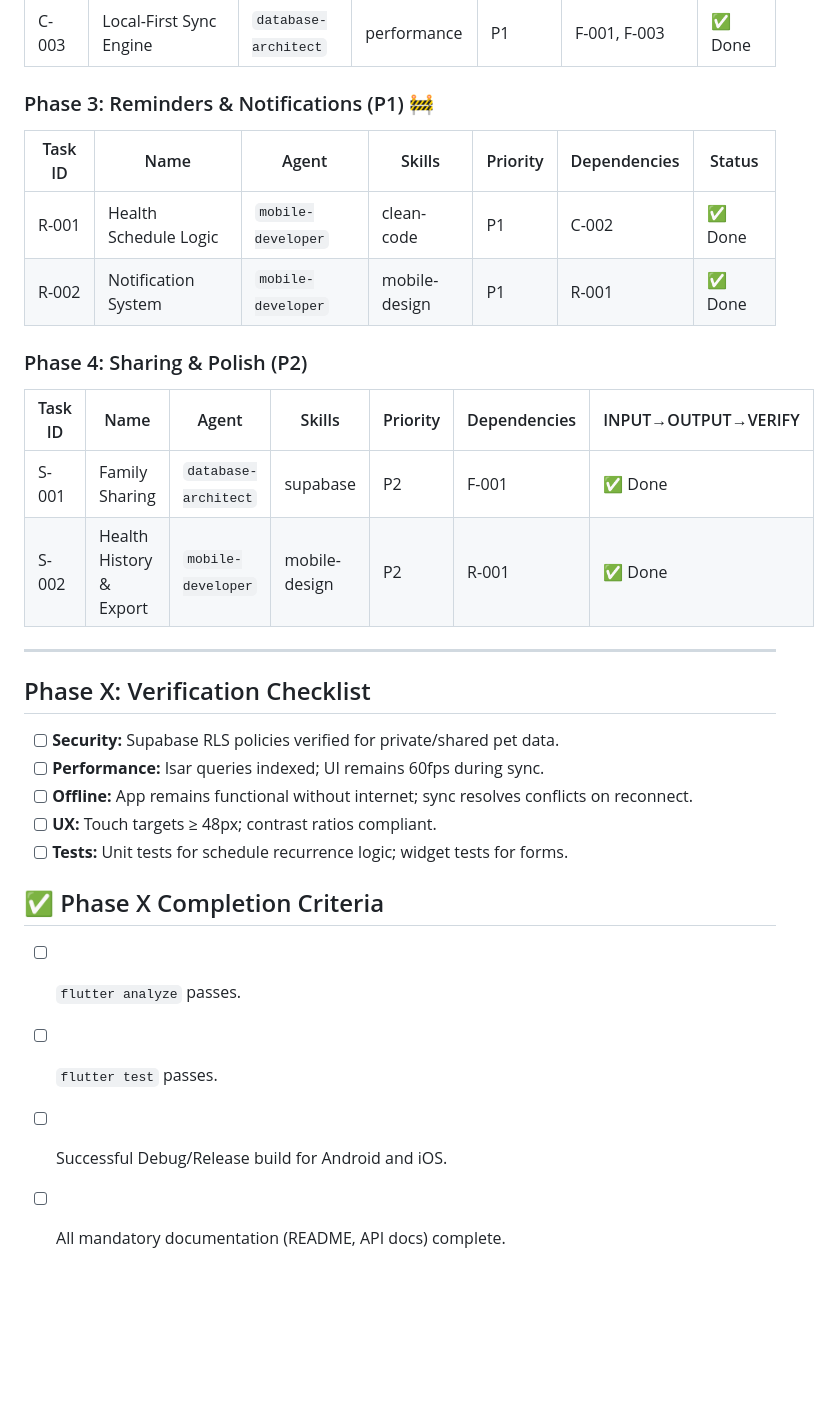
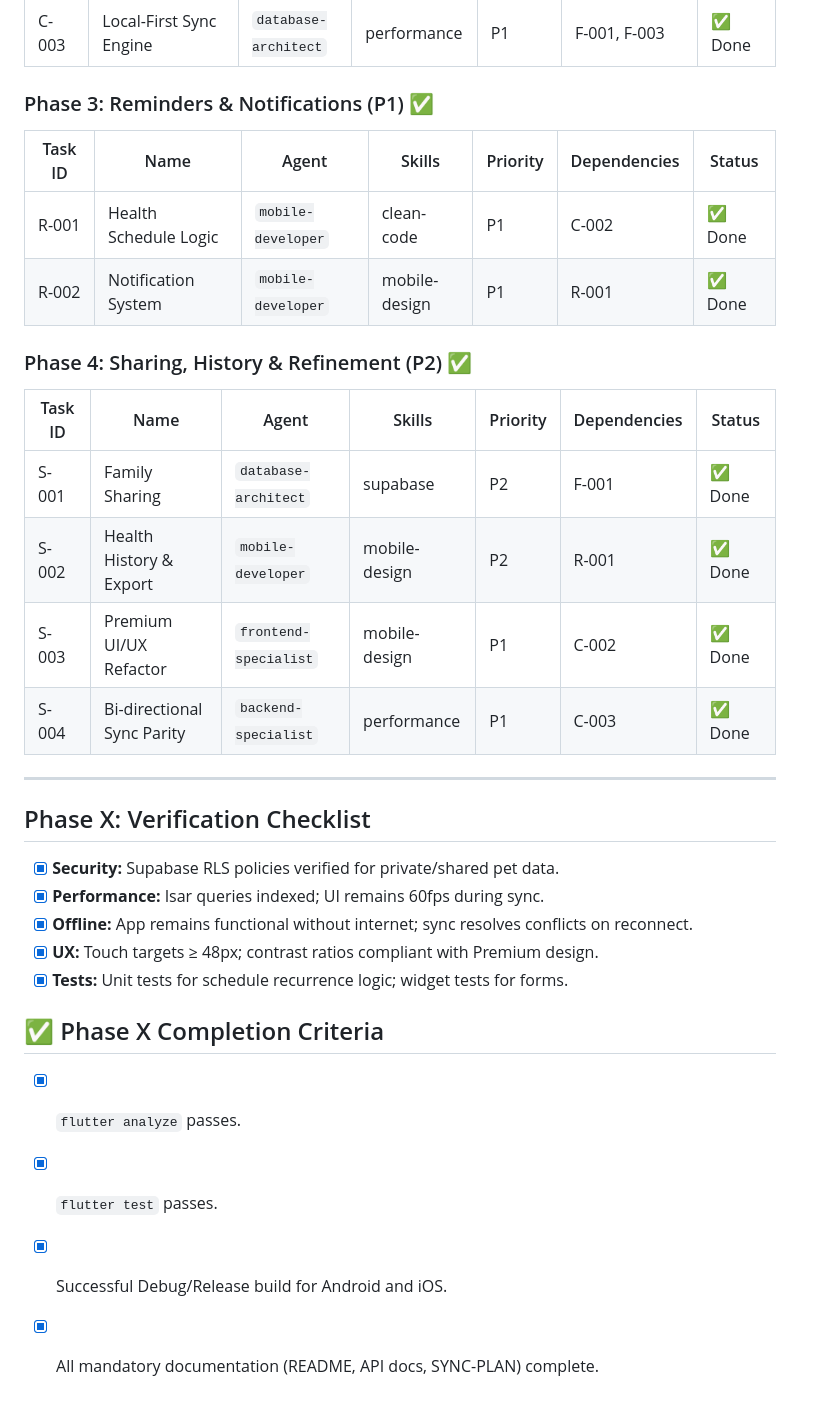
Before and after one commit to Arkemix30/pet-pal-health, a Markdown page: docs/PLAN-petcare-flutter.md, the part around the change. GitHub-like rendering; blank space fills up the shorter version.

Commit message:
docs: update project plan with completed phases

```diff
--- a/docs/PLAN-petcare-flutter.md
+++ b/docs/PLAN-petcare-flutter.md
@@ -60,29 +60,31 @@ lib/
 | C-002 | Pet Profile Management | `mobile-developer` | mobile-design | P1 | F-003 | ✅ Done |
 | C-003 | Local-First Sync Engine | `database-architect` | performance | P1 | F-001, F-003 | ✅ Done |
 
-### Phase 3: Reminders & Notifications (P1) 🚧
+### Phase 3: Reminders & Notifications (P1) ✅
 | Task ID | Name | Agent | Skills | Priority | Dependencies | Status |
 |---------|------|-------|--------|----------|--------------|--------|
 | R-001 | Health Schedule Logic | `mobile-developer` | clean-code | P1 | C-002 | ✅ Done |
 | R-002 | Notification System | `mobile-developer` | mobile-design | P1 | R-001 | ✅ Done |
 
-### Phase 4: Sharing & Polish (P2)
-| Task ID | Name | Agent | Skills | Priority | Dependencies | INPUT→OUTPUT→VERIFY |
-|---------|------|-------|--------|----------|--------------|----------------------|
+### Phase 4: Sharing, History & Refinement (P2) ✅
+| Task ID | Name | Agent | Skills | Priority | Dependencies | Status |
+|---------|------|-------|--------|----------|--------------|--------|
 | S-001 | Family Sharing | `database-architect` | supabase | P2 | F-001 | ✅ Done |
 | S-002 | Health History & Export | `mobile-developer` | mobile-design | P2 | R-001 | ✅ Done |
+| S-003 | Premium UI/UX Refactor | `frontend-specialist` | mobile-design | P1 | C-002 | ✅ Done |
+| S-004 | Bi-directional Sync Parity | `backend-specialist` | performance | P1 | C-003 | ✅ Done |
 
 ---
 
 ## Phase X: Verification Checklist
-- [ ] **Security:** Supabase RLS policies verified for private/shared pet data.
-- [ ] **Performance:** Isar queries indexed; UI remains 60fps during sync.
-- [ ] **Offline:** App remains functional without internet; sync resolves conflicts on reconnect.
-- [ ] **UX:** Touch targets ≥ 48px; contrast ratios compliant.
-- [ ] **Tests:** Unit tests for schedule recurrence logic; widget tests for forms.
+- [x] **Security:** Supabase RLS policies verified for private/shared pet data.
+- [x] **Performance:** Isar queries indexed; UI remains 60fps during sync.
+- [x] **Offline:** App remains functional without internet; sync resolves conflicts on reconnect.
+- [x] **UX:** Touch targets ≥ 48px; contrast ratios compliant with Premium design.
+- [x] **Tests:** Unit tests for schedule recurrence logic; widget tests for forms.
 
 ## ✅ Phase X Completion Criteria
-- [ ] `flutter analyze` passes.
-- [ ] `flutter test` passes.
-- [ ] Successful Debug/Release build for Android and iOS.
-- [ ] All mandatory documentation (README, API docs) complete.
+- [x] `flutter analyze` passes.
+- [x] `flutter test` passes.
+- [x] Successful Debug/Release build for Android and iOS.
+- [x] All mandatory documentation (README, API docs, SYNC-PLAN) complete.
```
